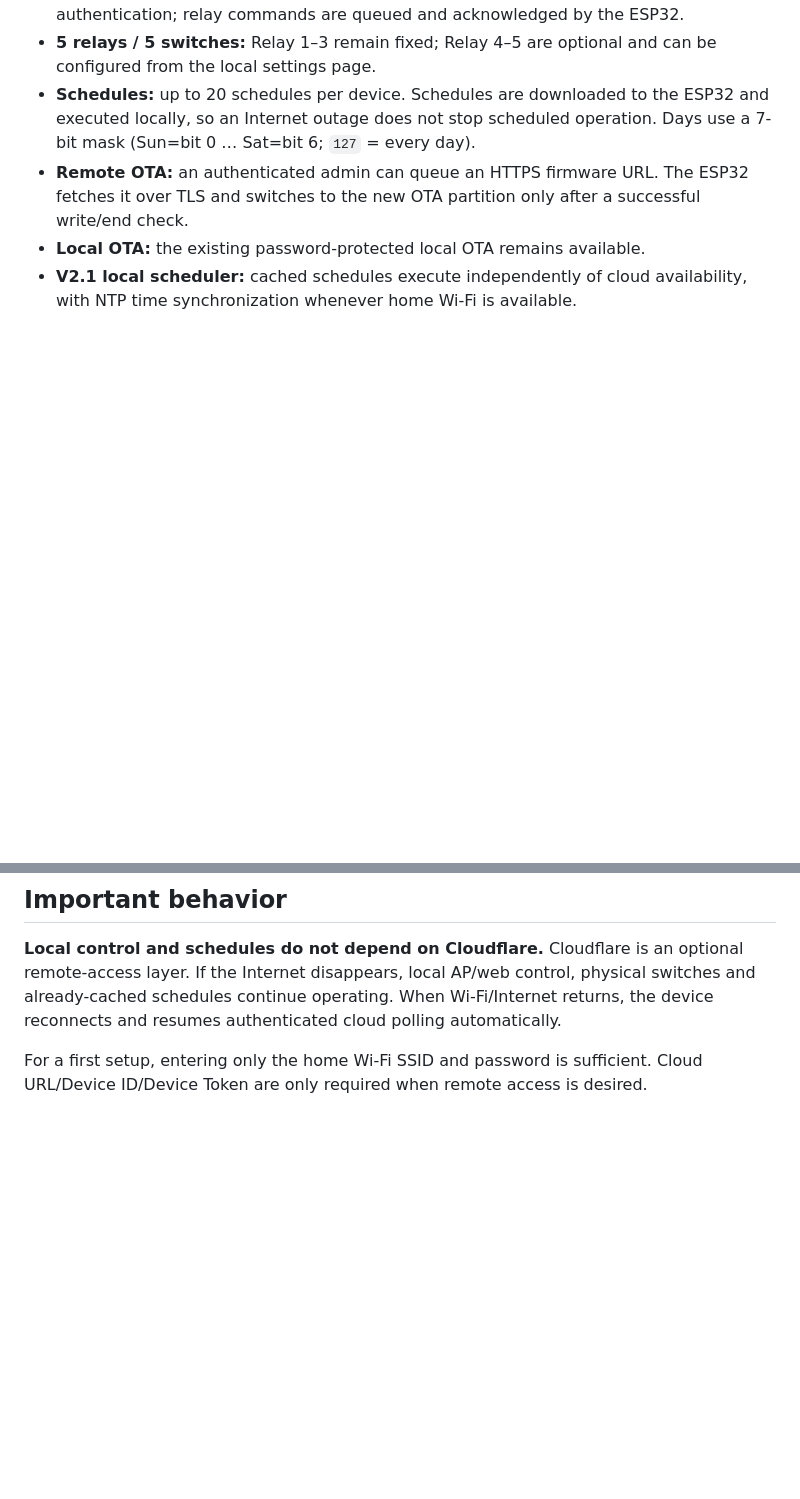
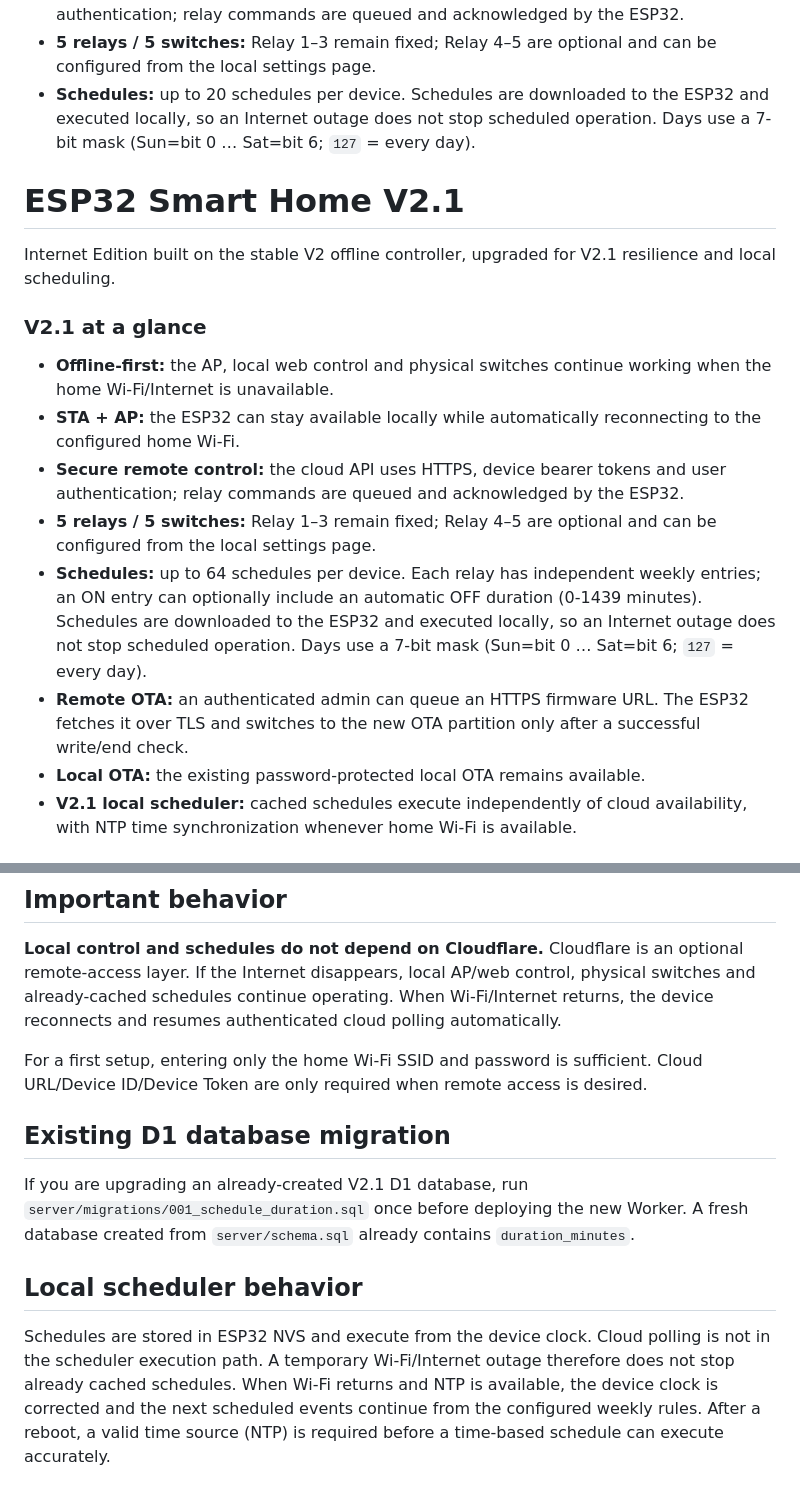
Before and after one commit to Aditya384197/ESP32_Home_Automation, a Markdown page: README.md, 2 parts joined by grey strips. GitHub-like rendering; blank space fills up the shorter version.

Commit message:
Revise README for ESP32 Smart Home V2.1 updates
Updated README to reflect changes in V2.1 features, including increased schedule count and local scheduling capabilities.

```diff
--- a/README.md
+++ b/README.md
@@ -9,6 +9,17 @@ Internet Edition built on the stable V2 offline controller, upgraded for V2.1 re
 - **Secure remote control:** the cloud API uses HTTPS, device bearer tokens and user authentication; relay commands are queued and acknowledged by the ESP32.
 - **5 relays / 5 switches:** Relay 1–3 remain fixed; Relay 4–5 are optional and can be configured from the local settings page.
 - **Schedules:** up to 20 schedules per device. Schedules are downloaded to the ESP32 and executed locally, so an Internet outage does not stop scheduled operation. Days use a 7-bit mask (Sun=bit 0 … Sat=bit 6; `127` = every day).
+# ESP32 Smart Home V2.1
+
+Internet Edition built on the stable V2 offline controller, upgraded for V2.1 resilience and local scheduling.
+
+### V2.1 at a glance
+
+- **Offline-first:** the AP, local web control and physical switches continue working when the home Wi-Fi/Internet is unavailable.
+- **STA + AP:** the ESP32 can stay available locally while automatically reconnecting to the configured home Wi-Fi.
+- **Secure remote control:** the cloud API uses HTTPS, device bearer tokens and user authentication; relay commands are queued and acknowledged by the ESP32.
+- **5 relays / 5 switches:** Relay 1–3 remain fixed; Relay 4–5 are optional and can be configured from the local settings page.
+- **Schedules:** up to 64 schedules per device. Each relay has independent weekly entries; an ON entry can optionally include an automatic OFF duration (0-1439 minutes). Schedules are downloaded to the ESP32 and executed locally, so an Internet outage does not stop scheduled operation. Days use a 7-bit mask (Sun=bit 0 … Sat=bit 6; `127` = every day).
 - **Remote OTA:** an authenticated admin can queue an HTTPS firmware URL. The ESP32 fetches it over TLS and switches to the new OTA partition only after a successful write/end check.
 - **Local OTA:** the existing password-protected local OTA remains available.
 - **V2.1 local scheduler:** cached schedules execute independently of cloud availability, with NTP time synchronization whenever home Wi-Fi is available.
@@ -101,3 +112,18 @@ The reference backend is designed to start on Cloudflare's low/zero-cost tiers f
 **Local control and schedules do not depend on Cloudflare.** Cloudflare is an optional remote-access layer. If the Internet disappears, local AP/web control, physical switches and already-cached schedules continue operating. When Wi-Fi/Internet returns, the device reconnects and resumes authenticated cloud polling automatically.
 
 For a first setup, entering only the home Wi-Fi SSID and password is sufficient. Cloud URL/Device ID/Device Token are only required when remote access is desired.
+
+
+## Existing D1 database migration
+
+If you are upgrading an already-created V2.1 D1 database, run
+`server/migrations/001_schedule_duration.sql` once before deploying the new Worker. A fresh
+database created from `server/schema.sql` already contains `duration_minutes`.
+
+## Local scheduler behavior
+
+Schedules are stored in ESP32 NVS and execute from the device clock. Cloud polling is not in
+the scheduler execution path. A temporary Wi-Fi/Internet outage therefore does not stop already
+cached schedules. When Wi-Fi returns and NTP is available, the device clock is corrected and the
+next scheduled events continue from the configured weekly rules. After a reboot, a valid time
+source (NTP) is required before a time-based schedule can execute accurately.
```
